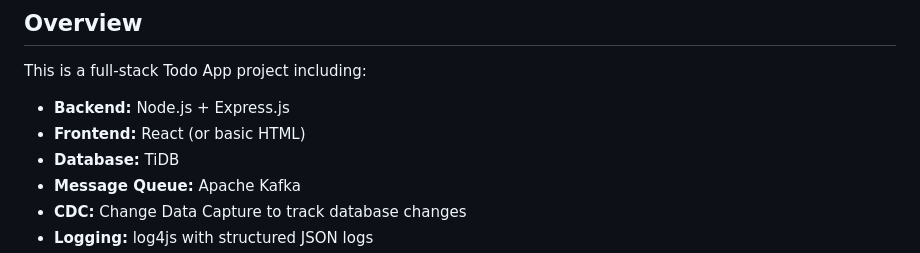
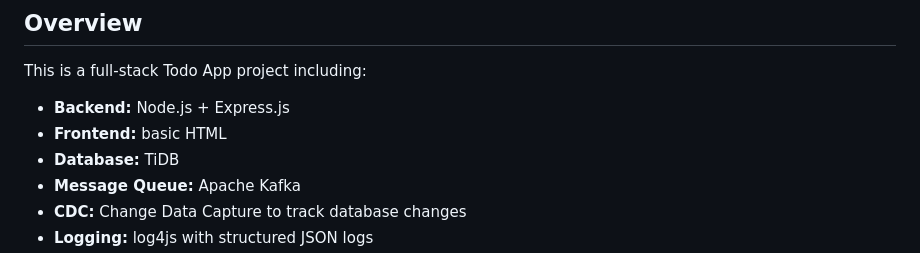
Before and after one commit to shachar2000/todo-app-tidb-kafka, a Markdown page: README.md, the part around one of its changes. GitHub-like rendering.

```diff
--- a/README.md
+++ b/README.md
@@ -3,7 +3,7 @@
 ## Overview
 This is a full-stack Todo App project including:
 - **Backend:** Node.js + Express.js
-- **Frontend:** React (or basic HTML)
+- **Frontend:** basic HTML
 - **Database:** TiDB
 - **Message Queue:** Apache Kafka
 - **CDC:** Change Data Capture to track database changes
```
Also changed, not shown: other parts of README.md (+3 -1 lines).
